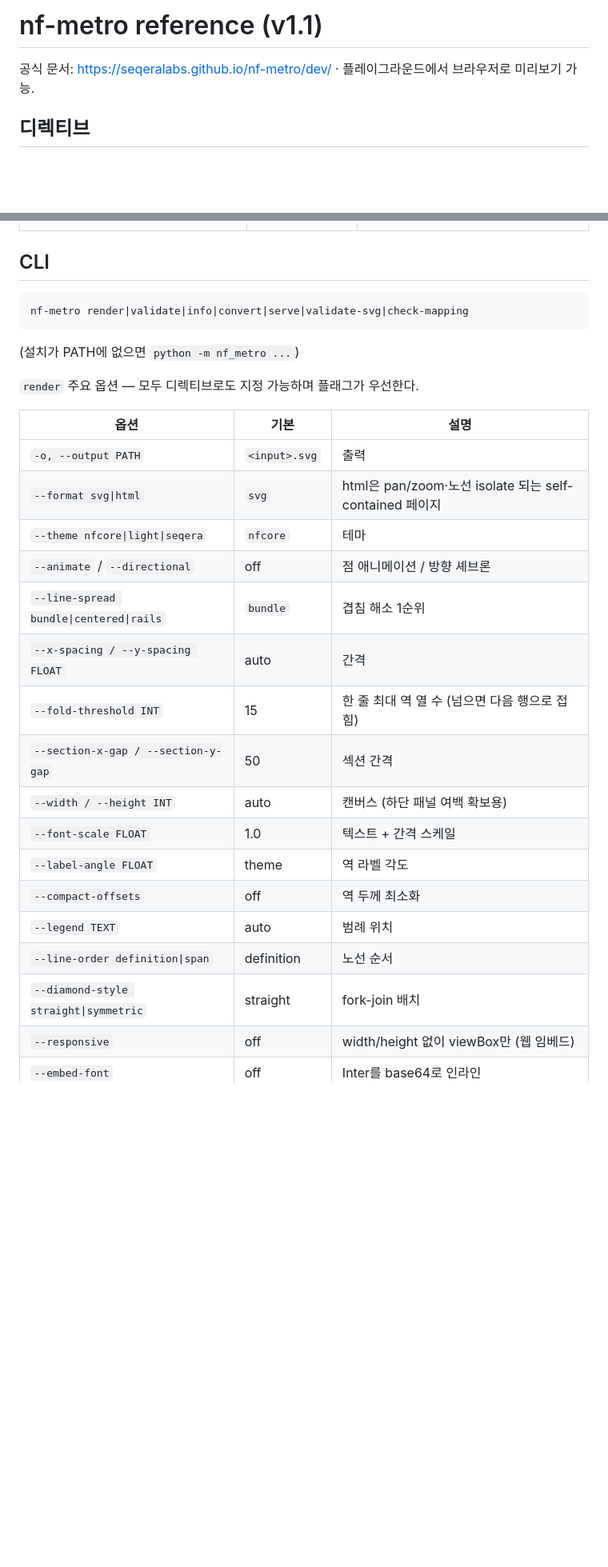
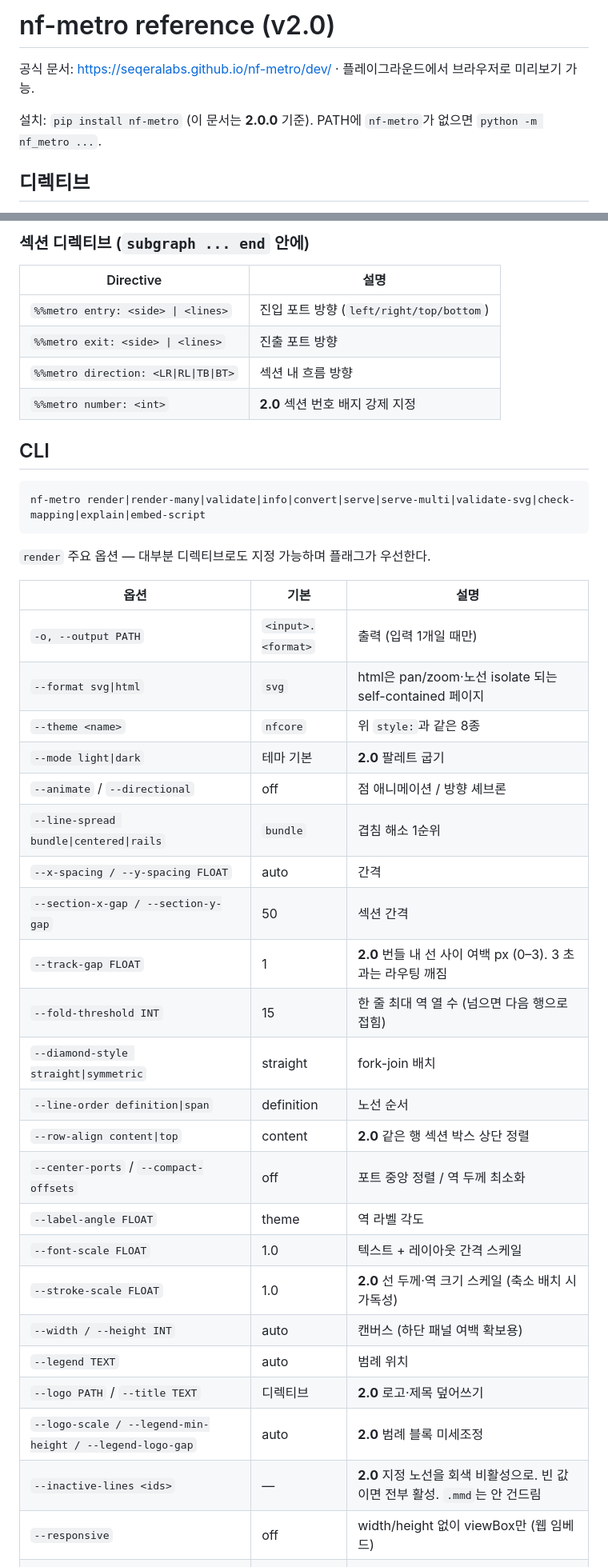
Before and after one commit to allenst486db/TY_claude_skills, a Markdown page: metro-map/references/nf-metro.md, 2 parts joined by grey strips. Shown at 80% size. Rendered like a GitHub page; blank space fills up the shorter version.

````diff
--- a/metro-map/references/nf-metro.md
+++ b/metro-map/references/nf-metro.md
@@ -1,6 +1,8 @@
-# nf-metro reference (v1.1)
+# nf-metro reference (v2.0)
 
 공식 문서: https://seqeralabs.github.io/nf-metro/dev/ · 플레이그라운드에서 브라우저로 미리보기 가능.
 
+설치: `pip install nf-metro` (이 문서는 **2.0.0** 기준). PATH에 `nf-metro`가 없으면 `python -m nf_metro ...`.
+
 ## 디렉티브
 
@@ -30,29 +47,43 @@
+### 섹션 디렉티브 (`subgraph ... end` 안에)
+
+| Directive | 설명 |
+|---|---|
+| `%%metro entry: <side> \| <lines>` | 진입 포트 방향 (`left/right/top/bottom`) |
+| `%%metro exit: <side> \| <lines>` | 진출 포트 방향 |
+| `%%metro direction: <LR\|RL\|TB\|BT>` | 섹션 내 흐름 방향 |
+| `%%metro number: <int>` | **2.0** 섹션 번호 배지 강제 지정 |
 
 ## CLI
 
 ```
-nf-metro render|validate|info|convert|serve|validate-svg|check-mapping
+nf-metro render|render-many|validate|info|convert|serve|serve-multi|validate-svg|check-mapping|explain|embed-script
 ```
-(설치가 PATH에 없으면 `python -m nf_metro ...`)
 
-`render` 주요 옵션 — 모두 디렉티브로도 지정 가능하며 플래그가 우선한다.
+`render` 주요 옵션 — 대부분 디렉티브로도 지정 가능하며 플래그가 우선한다.
 
 | 옵션 | 기본 | 설명 |
 |---|---|---|
-| `-o, --output PATH` | `<input>.svg` | 출력 |
+| `-o, --output PATH` | `<input>.<format>` | 출력 (입력 1개일 때만) |
 | `--format svg\|html` | `svg` | html은 pan/zoom·노선 isolate 되는 self-contained 페이지 |
-| `--theme nfcore\|light\|seqera` | `nfcore` | 테마 |
+| `--theme <name>` | `nfcore` | 위 `style:`과 같은 8종 |
+| `--mode light\|dark` | 테마 기본 | **2.0** 팔레트 굽기 |
 | `--animate` / `--directional` | off | 점 애니메이션 / 방향 셰브론 |
 | `--line-spread bundle\|centered\|rails` | `bundle` | 겹침 해소 1순위 |
 | `--x-spacing / --y-spacing FLOAT` | auto | 간격 |
+| `--section-x-gap / --section-y-gap` | 50 | 섹션 간격 |
+| `--track-gap FLOAT` | 1 | **2.0** 번들 내 선 사이 여백 px (0–3). 3 초과는 라우팅 깨짐 |
 | `--fold-threshold INT` | 15 | 한 줄 최대 역 열 수 (넘으면 다음 행으로 접힘) |
-| `--section-x-gap / --section-y-gap` | 50 | 섹션 간격 |
+| `--diamond-style straight\|symmetric` | straight | fork-join 배치 |
+| `--line-order definition\|span` | definition | 노선 순서 |
+| `--row-align content\|top` | content | **2.0** 같은 행 섹션 박스 상단 정렬 |
+| `--center-ports` / `--compact-offsets` | off | 포트 중앙 정렬 / 역 두께 최소화 |
+| `--label-angle FLOAT` | theme | 역 라벨 각도 |
+| `--font-scale FLOAT` | 1.0 | 텍스트 + 레이아웃 간격 스케일 |
+| `--stroke-scale FLOAT` | 1.0 | **2.0** 선 두께·역 크기 스케일 (축소 배치 시 가독성) |
 | `--width / --height INT` | auto | 캔버스 (하단 패널 여백 확보용) |
-| `--font-scale FLOAT` | 1.0 | 텍스트 + 간격 스케일 |
-| `--label-angle FLOAT` | theme | 역 라벨 각도 |
-| `--compact-offsets` | off | 역 두께 최소화 |
 | `--legend TEXT` | auto | 범례 위치 |
-| `--line-order definition\|span` | definition | 노선 순서 |
-| `--diamond-style straight\|symmetric` | straight | fork-join 배치 |
+| `--logo PATH` / `--title TEXT` | 디렉티브 | **2.0** 로고·제목 덮어쓰기 |
+| `--logo-scale / --legend-min-height / --legend-logo-gap` | auto | **2.0** 범례 블록 미세조정 |
+| `--inactive-lines <ids>` | — | **2.0** 지정 노선을 회색 비활성으로. 빈 값이면 전부 활성. `.mmd`는 안 건드림 |
 | `--responsive` | off | width/height 없이 viewBox만 (웹 임베드) |
 | `--embed-font` | off | Inter를 base64로 인라인 |
````
Also changed, not shown: other parts of metro-map/references/nf-metro.md (+67 -29 lines), metro-map/SKILL.md (+5 -1 lines).
